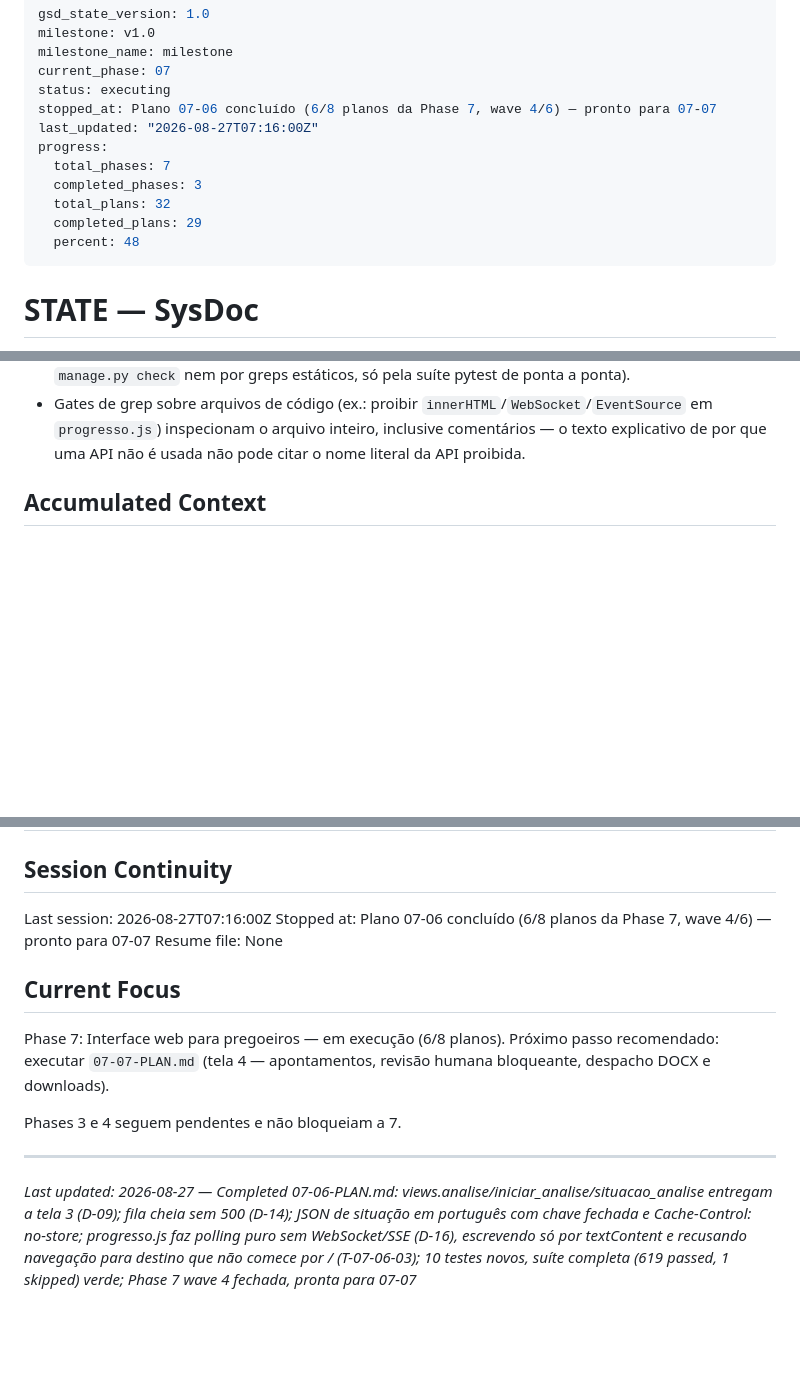
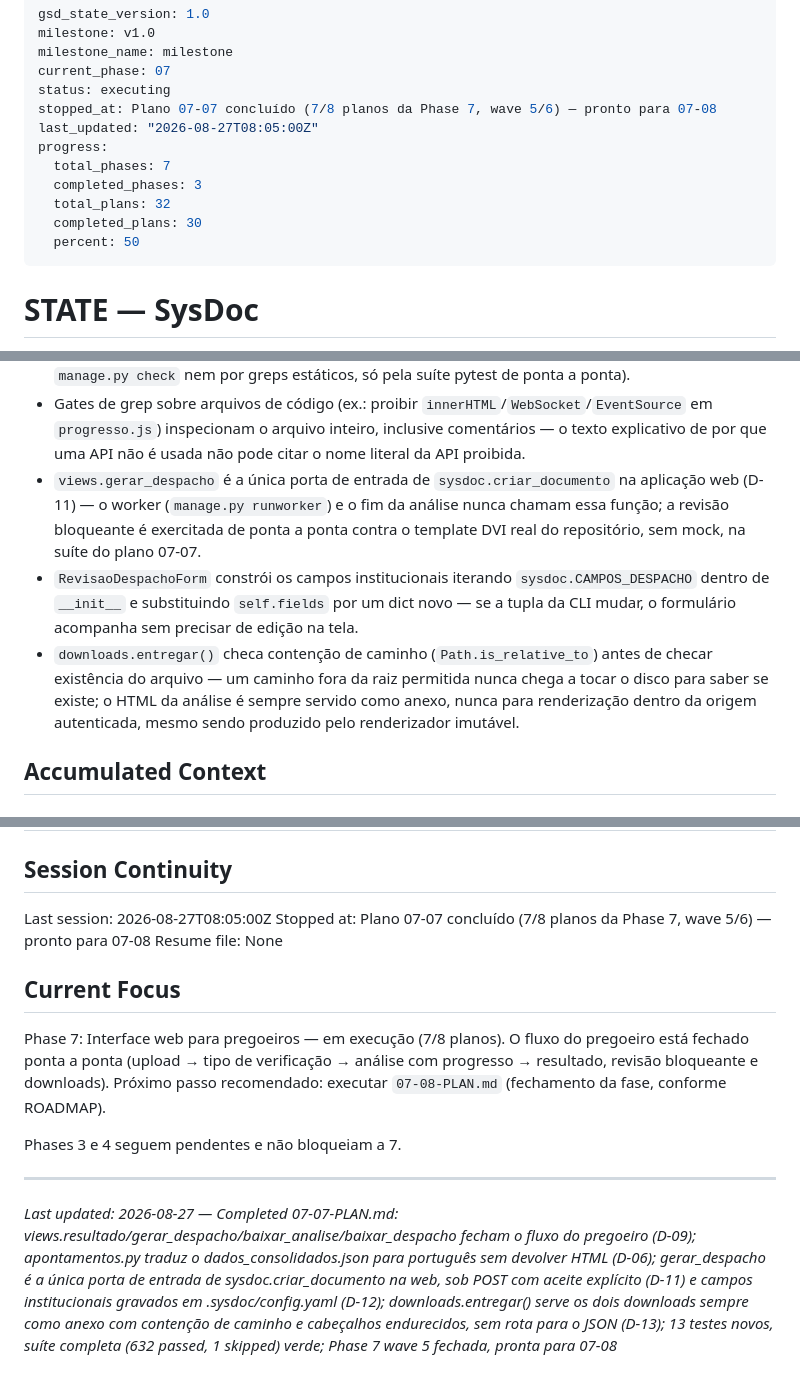
Before and after one commit to ToNiauM/sysdoc, a Markdown page: .planning/STATE.md, 3 parts joined by grey strips. Drawn GitHub-style; blank space fills up the shorter version.

Commit message:
docs(07-07): complete plan — tela 4 do fluxo do pregoeiro (7/8)
- SUMMARY.md do plano 07-07
- STATE.md: posição, decisões e progresso atualizados (7/8 planos da Phase 7)
- ROADMAP.md: linha da Phase 7 e checklist do plano 07-07 atualizados

Co-Authored-By: Claude Opus 5 <noreply@anthropic.com>
Claude-Session: https://claude.ai/code/session_013r6CeNvPVYLWhcoYamtELZ

```diff
--- a/.planning/STATE.md
+++ b/.planning/STATE.md
@@ -4,14 +4,14 @@ milestone: v1.0
 milestone_name: milestone
 current_phase: 07
 status: executing
-stopped_at: Plano 07-06 concluído (6/8 planos da Phase 7, wave 4/6) — pronto para 07-07
-last_updated: "2026-08-27T07:16:00Z"
+stopped_at: Plano 07-07 concluído (7/8 planos da Phase 7, wave 5/6) — pronto para 07-08
+last_updated: "2026-08-27T08:05:00Z"
 progress:
   total_phases: 7
   completed_phases: 3
   total_plans: 32
-  completed_plans: 29
-  percent: 48
+  completed_plans: 30
+  percent: 50
 ---
 
 # STATE — SysDoc
@@ -107,6 +108,9 @@ See: .planning/PROJECT.md
 - `url_resultado` do JSON de situação aponta para `reverse('processos:analise', args=[slug])` enquanto `processos:resultado` (07-07) não existe — a própria `views.analise` já redireciona um job concluído para `processos:inicio` com aviso, então a navegação do JS não produz link morto nem exige placeholder próprio; o plano 07-07 só precisa trocar essa uma linha.
 - `{% extends %}` precisa ser a primeira tag de um template Django quando presente — `{% load static %}` antes dele levanta `TemplateSyntaxError` em tempo de renderização (não detectado por `manage.py check` nem por greps estáticos, só pela suíte pytest de ponta a ponta).
 - Gates de grep sobre arquivos de código (ex.: proibir `innerHTML`/`WebSocket`/`EventSource` em `progresso.js`) inspecionam o arquivo inteiro, inclusive comentários — o texto explicativo de por que uma API não é usada não pode citar o nome literal da API proibida.
+- `views.gerar_despacho` é a única porta de entrada de `sysdoc.criar_documento` na aplicação web (D-11) — o worker (`manage.py runworker`) e o fim da análise nunca chamam essa função; a revisão bloqueante é exercitada de ponta a ponta contra o template DVI real do repositório, sem mock, na suíte do plano 07-07.
+- `RevisaoDespachoForm` constrói os campos institucionais iterando `sysdoc.CAMPOS_DESPACHO` dentro de `__init__` e substituindo `self.fields` por um dict novo — se a tupla da CLI mudar, o formulário acompanha sem precisar de edição na tela.
+- `downloads.entregar()` checa contenção de caminho (`Path.is_relative_to`) antes de checar existência do arquivo — um caminho fora da raiz permitida nunca chega a tocar o disco para saber se existe; o HTML da análise é sempre servido como anexo, nunca para renderização dentro da origem autenticada, mesmo sendo produzido pelo renderizador imutável.
 
 ## Accumulated Context
 
@@ -132,16 +136,16 @@ See: .planning/PROJECT.md
 
 ## Session Continuity
 
-Last session: 2026-08-27T07:16:00Z
-Stopped at: Plano 07-06 concluído (6/8 planos da Phase 7, wave 4/6) — pronto para 07-07
+Last session: 2026-08-27T08:05:00Z
+Stopped at: Plano 07-07 concluído (7/8 planos da Phase 7, wave 5/6) — pronto para 07-08
 Resume file: None
 
 ## Current Focus
 
-Phase 7: Interface web para pregoeiros — em execução (6/8 planos). Próximo passo recomendado: executar `07-07-PLAN.md` (tela 4 — apontamentos, revisão humana bloqueante, despacho DOCX e downloads).
+Phase 7: Interface web para pregoeiros — em execução (7/8 planos). O fluxo do pregoeiro está fechado ponta a ponta (upload → tipo de verificação → análise com progresso → resultado, revisão bloqueante e downloads). Próximo passo recomendado: executar `07-08-PLAN.md` (fechamento da fase, conforme ROADMAP).
 
 Phases 3 e 4 seguem pendentes e não bloqueiam a 7.
 
 ---
 
-*Last updated: 2026-08-27 — Completed 07-06-PLAN.md: views.analise/iniciar_analise/situacao_analise entregam a tela 3 (D-09); fila cheia sem 500 (D-14); JSON de situação em português com chave fechada e Cache-Control: no-store; progresso.js faz polling puro sem WebSocket/SSE (D-16), escrevendo só por textContent e recusando navegação para destino que não comece por / (T-07-06-03); 10 testes novos, suíte completa (619 passed, 1 skipped) verde; Phase 7 wave 4 fechada, pronta para 07-07*
+*Last updated: 2026-08-27 — Completed 07-07-PLAN.md: views.resultado/gerar_despacho/baixar_analise/baixar_despacho fecham o fluxo do pregoeiro (D-09); apontamentos.py traduz o dados_consolidados.json para português sem devolver HTML (D-06); gerar_despacho é a única porta de entrada de sysdoc.criar_documento na web, sob POST com aceite explícito (D-11) e campos institucionais gravados em .sysdoc/config.yaml (D-12); downloads.entregar() serve os dois downloads sempre como anexo com contenção de caminho e cabeçalhos endurecidos, sem rota para o JSON (D-13); 13 testes novos, suíte completa (632 passed, 1 skipped) verde; Phase 7 wave 5 fechada, pronta para 07-08*
```
Also changed, not shown: other parts of .planning/STATE.md (+2 -1 lines), .planning/ROADMAP.md (+3 -3 lines), 1 other file.
